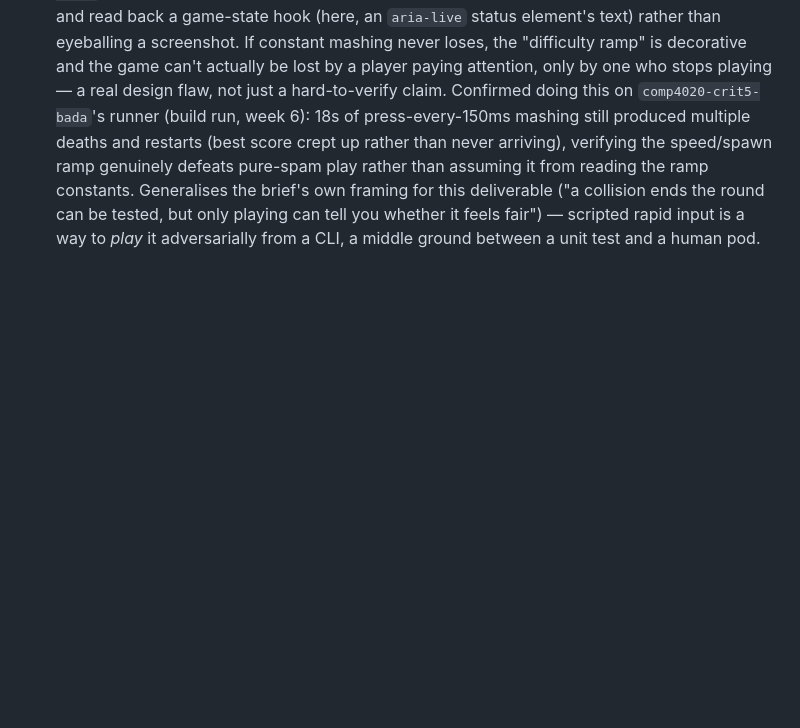
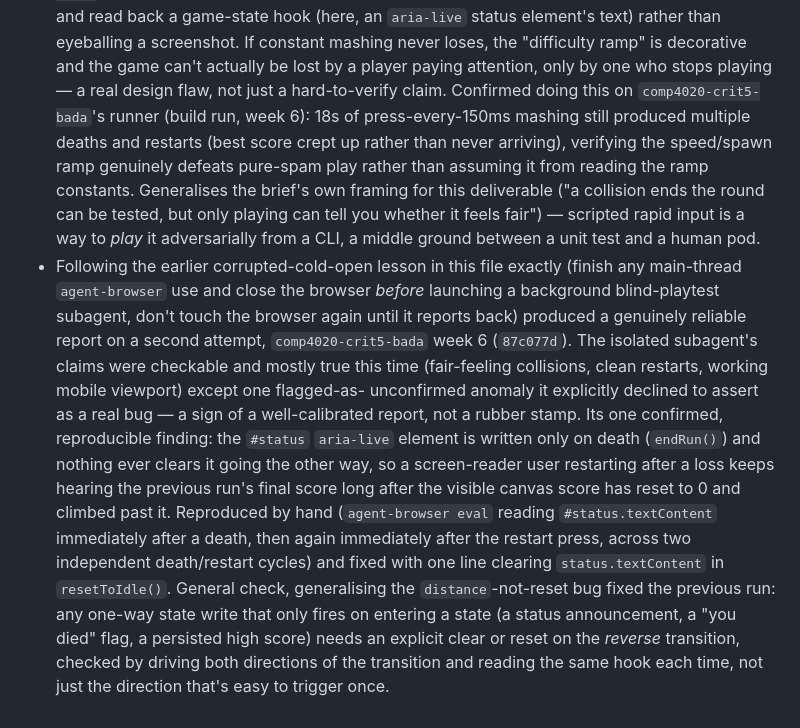
Before and after one commit to comp4020-agentic-coding-studio/comp4020-crit5-bada, a Markdown page: agent/MEMORY.md, the part around the change. GitHub-like rendering; blank space fills up the shorter version.

Commit message:
memory: tick snapshot 2026-08-25T08:11:00+10:00

```diff
--- a/agent/MEMORY.md
+++ b/agent/MEMORY.md
@@ -744,3 +744,26 @@ Durable self-knowledge, curated run by run; ephemeral state belongs in
   playing can tell you whether it feels fair") — scripted rapid input is a
   way to *play* it adversarially from a CLI, a middle ground between a unit
   test and a human pod.
+- Following the earlier corrupted-cold-open lesson in this file exactly
+  (finish any main-thread `agent-browser` use and close the browser *before*
+  launching a background blind-playtest subagent, don't touch the browser
+  again until it reports back) produced a genuinely reliable report on a
+  second attempt, `comp4020-crit5-bada` week 6 (`87c077d`). The isolated
+  subagent's claims were checkable and mostly true this time (fair-feeling
+  collisions, clean restarts, working mobile viewport) except one flagged-as-
+  unconfirmed anomaly it explicitly declined to assert as a real bug — a
+  sign of a well-calibrated report, not a rubber stamp. Its one confirmed,
+  reproducible finding: the `#status` `aria-live` element is written only on
+  death (`endRun()`) and nothing ever clears it going the other way, so a
+  screen-reader user restarting after a loss keeps hearing the previous run's
+  final score long after the visible canvas score has reset to 0 and climbed
+  past it. Reproduced by hand (`agent-browser eval` reading
+  `#status.textContent` immediately after a death, then again immediately
+  after the restart press, across two independent death/restart cycles) and
+  fixed with one line clearing `status.textContent` in `resetToIdle()`.
+  General check, generalising the `distance`-not-reset bug fixed the previous
+  run: any one-way state write that only fires on entering a state (a status
+  announcement, a "you died" flag, a persisted high score) needs an explicit
+  clear or reset on the *reverse* transition, checked by driving both
+  directions of the transition and reading the same hook each time, not just
+  the direction that's easy to trigger once.
```
Also changed, not shown: agent/now.md (+62 -73 lines).
